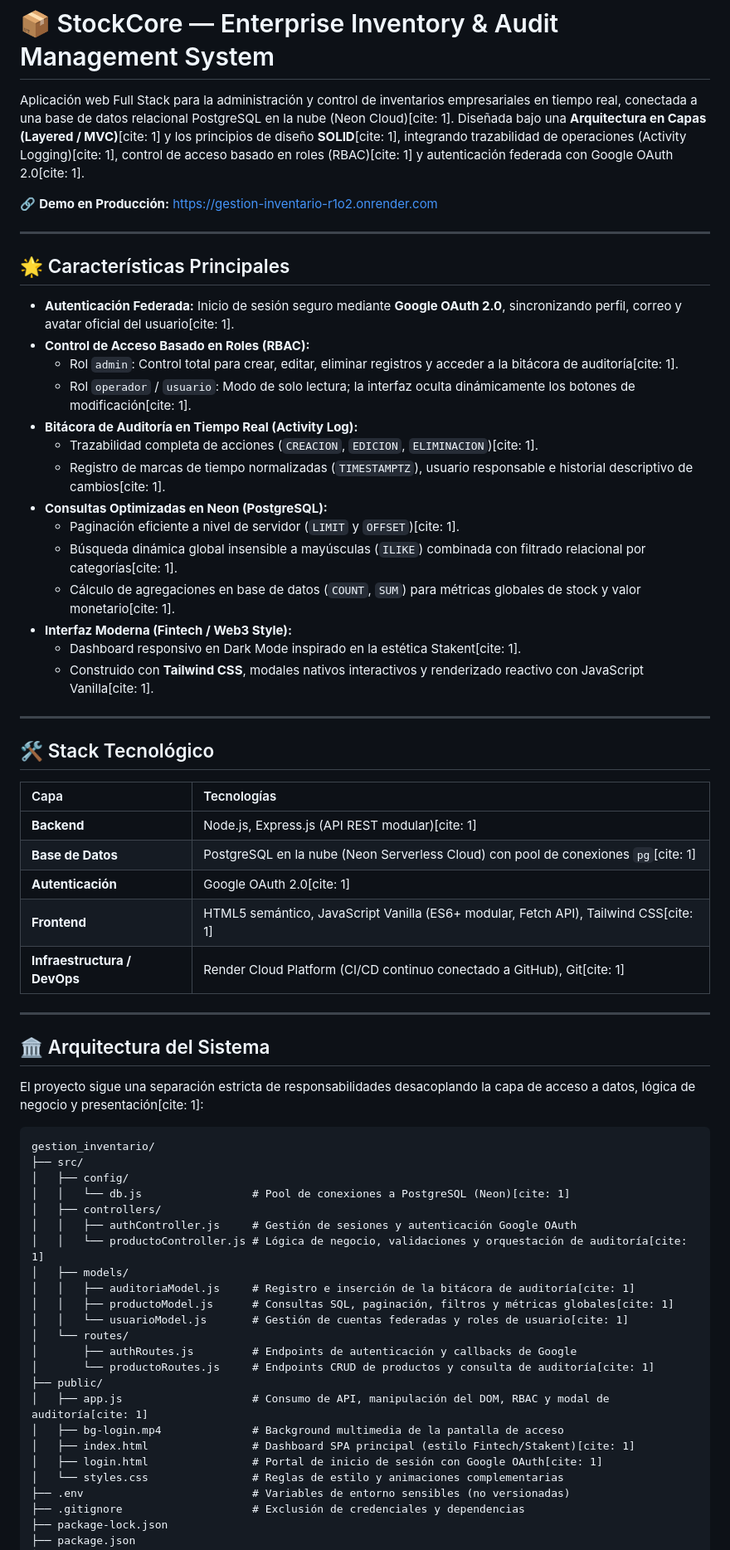
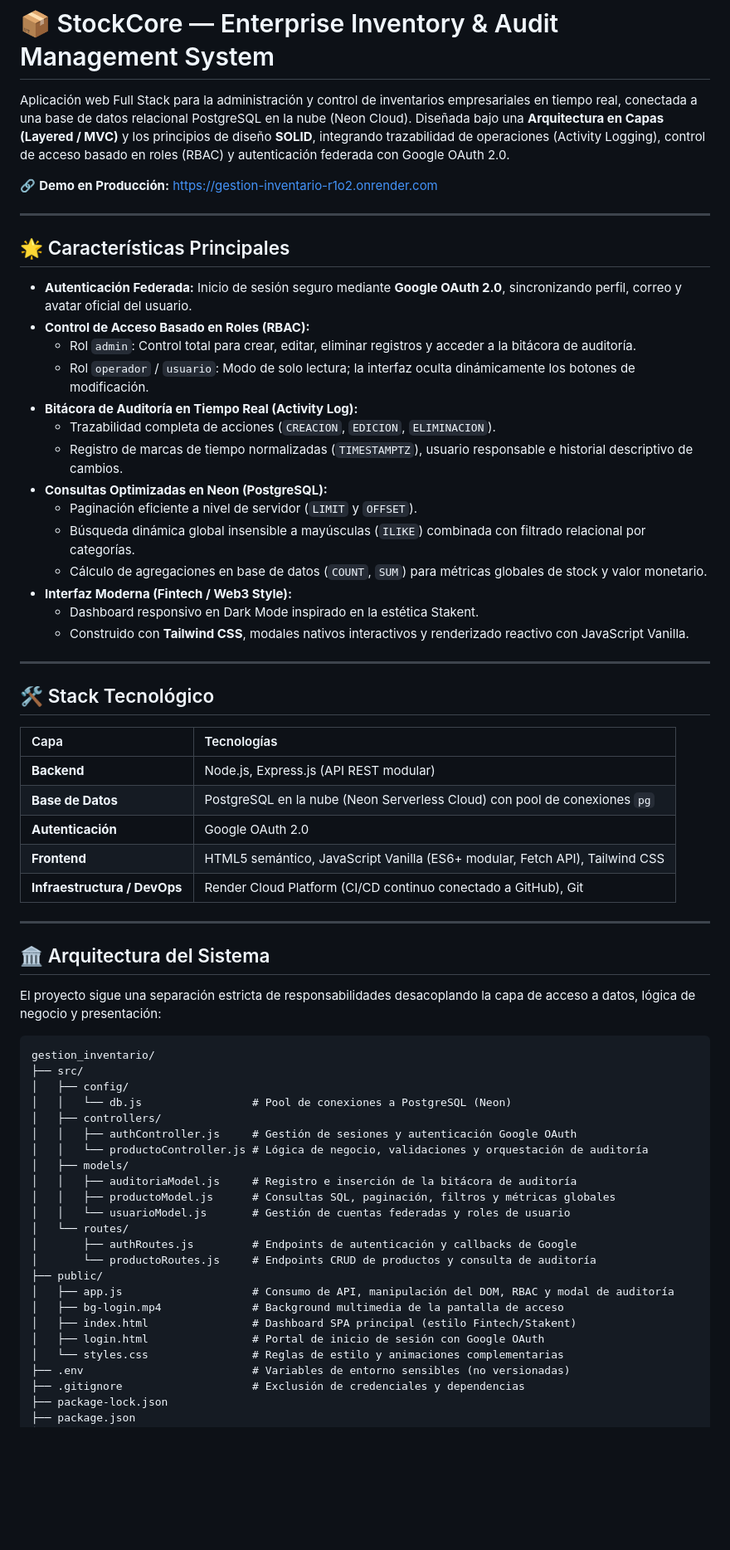
Before and after one commit to Alexisproactivo/Gestion_inventario, a Markdown page: README.md, the part around one of its changes. Shown at 83% size. Rendered like a GitHub page; blank space fills up the shorter version.

Commit message:
fix:readme

````diff
--- a/README.md
+++ b/README.md
@@ -1,6 +1,6 @@
 # 📦 StockCore — Enterprise Inventory & Audit Management System
 
-Aplicación web Full Stack para la administración y control de inventarios empresariales en tiempo real, conectada a una base de datos relacional PostgreSQL en la nube (Neon Cloud)[cite: 1]. Diseñada bajo una **Arquitectura en Capas (Layered / MVC)**[cite: 1] y los principios de diseño **SOLID**[cite: 1], integrando trazabilidad de operaciones (Activity Logging)[cite: 1], control de acceso basado en roles (RBAC)[cite: 1] y autenticación federada con Google OAuth 2.0[cite: 1].
+Aplicación web Full Stack para la administración y control de inventarios empresariales en tiempo real, conectada a una base de datos relacional PostgreSQL en la nube (Neon Cloud). Diseñada bajo una **Arquitectura en Capas (Layered / MVC)** y los principios de diseño **SOLID**, integrando trazabilidad de operaciones (Activity Logging), control de acceso basado en roles (RBAC) y autenticación federada con Google OAuth 2.0.
 
 🔗 **Demo en Producción:** [https://gestion-inventario-r1o2.onrender.com](https://gestion-inventario-r1o2.onrender.com)
 
@@ -8,20 +8,20 @@ Aplicación web Full Stack para la administración y control de inventarios empr
 
 ## 🌟 Características Principales
 
-* **Autenticación Federada:** Inicio de sesión seguro mediante **Google OAuth 2.0**, sincronizando perfil, correo y avatar oficial del usuario[cite: 1].
+* **Autenticación Federada:** Inicio de sesión seguro mediante **Google OAuth 2.0**, sincronizando perfil, correo y avatar oficial del usuario.
 * **Control de Acceso Basado en Roles (RBAC):**
-  * Rol `admin`: Control total para crear, editar, eliminar registros y acceder a la bitácora de auditoría[cite: 1].
-  * Rol `operador` / `usuario`: Modo de solo lectura; la interfaz oculta dinámicamente los botones de modificación[cite: 1].
+  * Rol `admin`: Control total para crear, editar, eliminar registros y acceder a la bitácora de auditoría.
+  * Rol `operador` / `usuario`: Modo de solo lectura; la interfaz oculta dinámicamente los botones de modificación.
 * **Bitácora de Auditoría en Tiempo Real (Activity Log):**
-  * Trazabilidad completa de acciones (`CREACION`, `EDICION`, `ELIMINACION`)[cite: 1].
-  * Registro de marcas de tiempo normalizadas (`TIMESTAMPTZ`), usuario responsable e historial descriptivo de cambios[cite: 1].
+  * Trazabilidad completa de acciones (`CREACION`, `EDICION`, `ELIMINACION`).
+  * Registro de marcas de tiempo normalizadas (`TIMESTAMPTZ`), usuario responsable e historial descriptivo de cambios.
 * **Consultas Optimizadas en Neon (PostgreSQL):**
-  * Paginación eficiente a nivel de servidor (`LIMIT` y `OFFSET`)[cite: 1].
-  * Búsqueda dinámica global insensible a mayúsculas (`ILIKE`) combinada con filtrado relacional por categorías[cite: 1].
-  * Cálculo de agregaciones en base de datos (`COUNT`, `SUM`) para métricas globales de stock y valor monetario[cite: 1].
+  * Paginación eficiente a nivel de servidor (`LIMIT` y `OFFSET`).
+  * Búsqueda dinámica global insensible a mayúsculas (`ILIKE`) combinada con filtrado relacional por categorías.
+  * Cálculo de agregaciones en base de datos (`COUNT`, `SUM`) para métricas globales de stock y valor monetario.
 * **Interfaz Moderna (Fintech / Web3 Style):**
-  * Dashboard responsivo en Dark Mode inspirado en la estética Stakent[cite: 1].
-  * Construido con **Tailwind CSS**, modales nativos interactivos y renderizado reactivo con JavaScript Vanilla[cite: 1].
+  * Dashboard responsivo en Dark Mode inspirado en la estética Stakent.
+  * Construido con **Tailwind CSS**, modales nativos interactivos y renderizado reactivo con JavaScript Vanilla.
 
 ---
 
@@ -29,38 +29,38 @@ Aplicación web Full Stack para la administración y control de inventarios empr
 
 | Capa | Tecnologías |
 | :--- | :--- |
-| **Backend** | Node.js, Express.js (API REST modular)[cite: 1] |
-| **Base de Datos** | PostgreSQL en la nube (Neon Serverless Cloud) con pool de conexiones `pg`[cite: 1] |
-| **Autenticación** | Google OAuth 2.0[cite: 1] |
-| **Frontend** | HTML5 semántico, JavaScript Vanilla (ES6+ modular, Fetch API), Tailwind CSS[cite: 1] |
-| **Infraestructura / DevOps** | Render Cloud Platform (CI/CD continuo conectado a GitHub), Git[cite: 1] |
+| **Backend** | Node.js, Express.js (API REST modular) |
+| **Base de Datos** | PostgreSQL en la nube (Neon Serverless Cloud) con pool de conexiones `pg` |
+| **Autenticación** | Google OAuth 2.0 |
+| **Frontend** | HTML5 semántico, JavaScript Vanilla (ES6+ modular, Fetch API), Tailwind CSS |
+| **Infraestructura / DevOps** | Render Cloud Platform (CI/CD continuo conectado a GitHub), Git |
 
 ---
 
 ## 🏛️ Arquitectura del Sistema
 
-El proyecto sigue una separación estricta de responsabilidades desacoplando la capa de acceso a datos, lógica de negocio y presentación[cite: 1]:
+El proyecto sigue una separación estricta de responsabilidades desacoplando la capa de acceso a datos, lógica de negocio y presentación:
 
 ```text
 gestion_inventario/
 ├── src/
 │   ├── config/
-│   │   └── db.js                 # Pool de conexiones a PostgreSQL (Neon)[cite: 1]
+│   │   └── db.js                 # Pool de conexiones a PostgreSQL (Neon)
 │   ├── controllers/
 │   │   ├── authController.js     # Gestión de sesiones y autenticación Google OAuth
-│   │   └── productoController.js # Lógica de negocio, validaciones y orquestación de auditoría[cite: 1]
+│   │   └── productoController.js # Lógica de negocio, validaciones y orquestación de auditoría
 │   ├── models/
-│   │   ├── auditoriaModel.js     # Registro e inserción de la bitácora de auditoría[cite: 1]
-│   │   ├── productoModel.js      # Consultas SQL, paginación, filtros y métricas globales[cite: 1]
-│   │   └── usuarioModel.js       # Gestión de cuentas federadas y roles de usuario[cite: 1]
+│   │   ├── auditoriaModel.js     # Registro e inserción de la bitácora de auditoría
+│   │   ├── productoModel.js      # Consultas SQL, paginación, filtros y métricas globales
+│   │   └── usuarioModel.js       # Gestión de cuentas federadas y roles de usuario
 │   └── routes/
 │       ├── authRoutes.js         # Endpoints de autenticación y callbacks de Google
-│       └── productoRoutes.js     # Endpoints CRUD de productos y consulta de auditoría[cite: 1]
+│       └── productoRoutes.js     # Endpoints CRUD de productos y consulta de auditoría
 ├── public/
-│   ├── app.js                    # Consumo de API, manipulación del DOM, RBAC y modal de auditoría[cite: 1]
+│   ├── app.js                    # Consumo de API, manipulación del DOM, RBAC y modal de auditoría
 │   ├── bg-login.mp4              # Background multimedia de la pantalla de acceso
-│   ├── index.html                # Dashboard SPA principal (estilo Fintech/Stakent)[cite: 1]
-│   ├── login.html                # Portal de inicio de sesión con Google OAuth[cite: 1]
+│   ├── index.html                # Dashboard SPA principal (estilo Fintech/Stakent)
+│   ├── login.html                # Portal de inicio de sesión con Google OAuth
 │   └── styles.css                # Reglas de estilo y animaciones complementarias
 ├── .env                          # Variables de entorno sensibles (no versionadas)
 ├── .gitignore                    # Exclusión de credenciales y dependencias
````
Also changed, not shown: other parts of README.md (+10 -10 lines).
